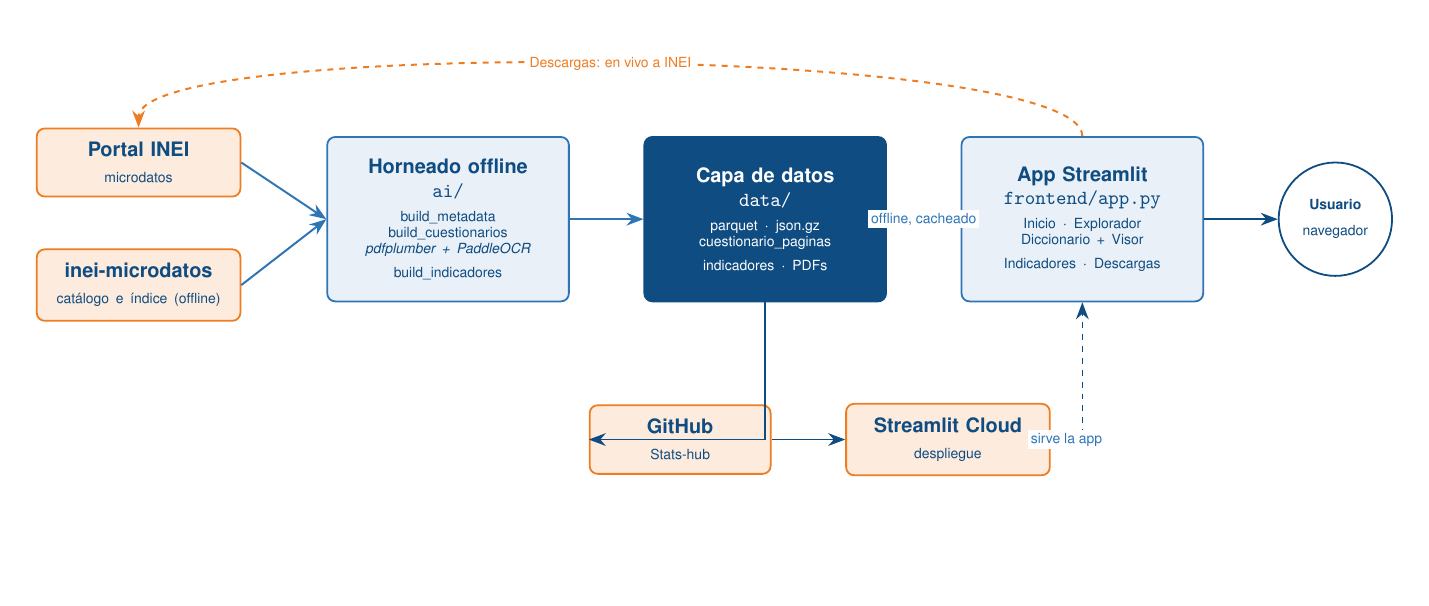
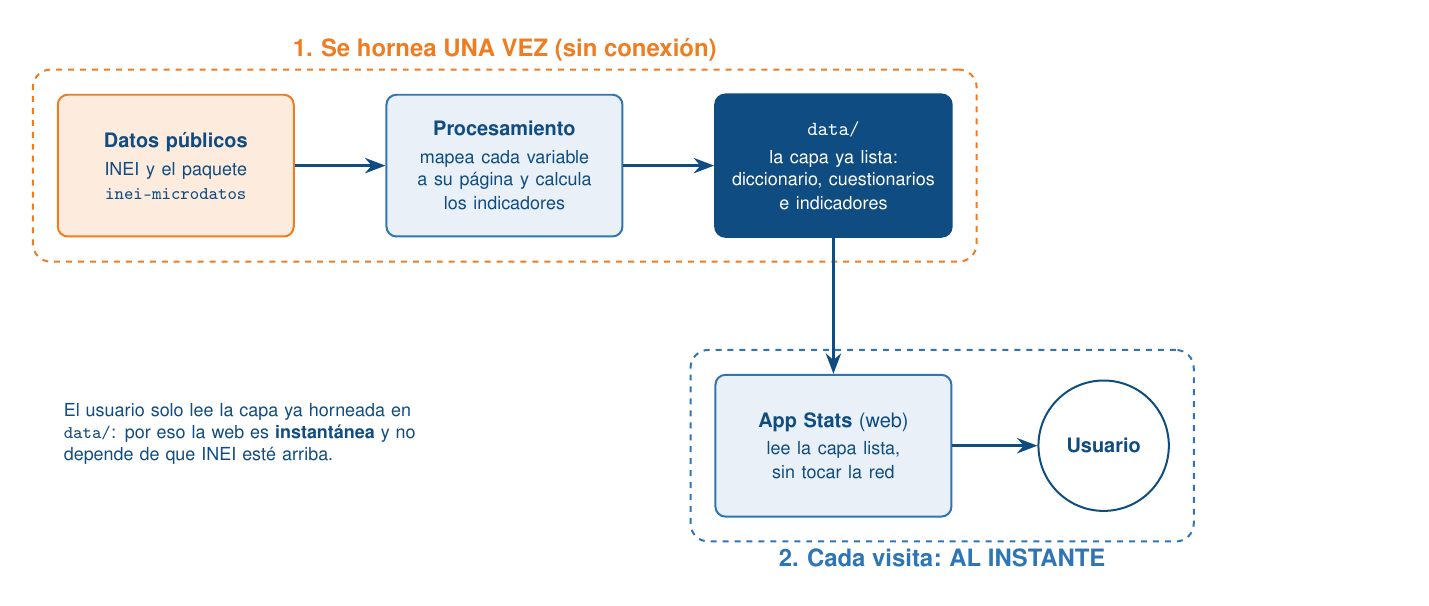
Before and after one commit to Arriola123456/Stats-hub, a LaTeX figure (docs/arquitectura.tex): the whole page, the shorter picture padded with empty space. Compiled offline with pdfLaTeX.

Commit message:
Simplifico el diagrama de arquitectura a dos fases claras (hornear una vez / servir al instante)

```diff
--- a/docs/arquitectura.tex
+++ b/docs/arquitectura.tex
@@ -1,12 +1,12 @@
-% Diagrama de arquitectura de Stats (ENAHO Hub)
+% Diagrama de arquitectura de Stats (ENAHO Hub) - dos pasos, flujo simple
 % Compilar: pdflatex arquitectura.tex
-\documentclass[border=18pt]{standalone}
+\documentclass[border=16pt]{standalone}
 \usepackage[utf8]{inputenc}
 \usepackage[T1]{fontenc}
 \usepackage{helvet}
 \renewcommand{\familydefault}{\sfdefault}
 \usepackage{tikz}
-\usetikzlibrary{arrows.meta, positioning}
+\usetikzlibrary{arrows.meta, positioning, fit, backgrounds}
 
 \definecolor{AzulStats}{RGB}{15,76,129}
 \definecolor{AzulClaro}{RGB}{46,117,182}
@@ -17,51 +17,44 @@
 \begin{document}
 \begin{tikzpicture}[
   font=\sffamily,
-  >={Stealth[length=3mm]},
-  box/.style={rounded corners=4pt, draw=AzulClaro, line width=0.9pt, fill=AzulSuave,
-    text=AzulStats, align=center, inner sep=8pt, text width=3.7cm, minimum height=2.9cm},
-  data/.style={rounded corners=4pt, draw=AzulStats, line width=0.9pt, fill=AzulStats,
-    text=white, align=center, inner sep=8pt, text width=3.7cm, minimum height=2.9cm},
-  src/.style={rounded corners=4pt, draw=NaranjaStats, line width=0.9pt, fill=NaranjaSuave,
-    text=AzulStats, align=center, inner sep=7pt, text width=3.1cm},
-  user/.style={circle, draw=AzulStats, line width=0.9pt, fill=white, text=AzulStats,
-    align=center, inner sep=3pt, minimum size=2cm},
-  flow/.style={->, line width=1pt, AzulClaro},
-  lbl/.style={font=\sffamily\scriptsize, text=AzulClaro, fill=white, inner sep=1.5pt},
+  >={Stealth[length=3.6mm]},
+  caja/.style={rounded corners=5pt, draw=AzulClaro, line width=1pt, fill=AzulSuave,
+    text=AzulStats, align=center, inner sep=8pt, text width=3.6cm, minimum height=2.5cm},
+  fuente/.style={rounded corners=5pt, draw=NaranjaStats, line width=1pt, fill=NaranjaSuave,
+    text=AzulStats, align=center, inner sep=8pt, text width=3.6cm, minimum height=2.5cm},
+  datos/.style={rounded corners=5pt, draw=AzulStats, line width=1.3pt, fill=AzulStats,
+    text=white, align=center, inner sep=8pt, text width=3.6cm, minimum height=2.5cm},
+  user/.style={circle, draw=AzulStats, line width=1pt, fill=white, text=AzulStats,
+    align=center, inner sep=2pt, minimum size=2.3cm},
+  flecha/.style={->, line width=1.6pt, AzulStats},
 ]
 
-% --- Fuentes externas ---
-\node[src] (inei) {\textbf{Portal INEI}\\[1pt]\scriptsize microdatos};
-\node[src, below=9mm of inei] (pkg) {\textbf{inei-microdatos}\\[1pt]\scriptsize catálogo e índice (offline)};
+% --- Fila 1: se hornea una vez ---
+\node[fuente] (src) {\textbf{Datos públicos}\\[3pt]\small INEI y el paquete\\ \texttt{inei-microdatos}};
+\node[caja, right=16mm of src] (ai) {\textbf{Procesamiento}\\[3pt]\small mapea cada variable\\ a su página y calcula\\ los indicadores};
+\node[datos, right=16mm of ai] (data) {\textbf{\texttt{data/}}\\[3pt]\small la capa ya lista:\\ diccionario, cuestionarios\\ e indicadores};
 
-% --- Pipeline ---
-\node[box, right=15mm of inei, yshift=-10mm] (ai)
-  {\textbf{Horneado offline}\\ \texttt{ai/}\\[4pt]\scriptsize build\_metadata\\ build\_cuestionarios\\ \textit{pdfplumber + PaddleOCR}\\ build\_indicadores};
-\node[data, right=13mm of ai] (data)
-  {\textbf{Capa de datos}\\ \texttt{data/}\\[4pt]\scriptsize parquet $\cdot$ json.gz\\ cuestionario\_paginas\\ indicadores $\cdot$ PDFs};
-\node[box, right=13mm of data] (app)
-  {\textbf{App Streamlit}\\ \texttt{frontend/app.py}\\[4pt]\scriptsize Inicio $\cdot$ Explorador\\ Diccionario + Visor\\ Indicadores $\cdot$ Descargas};
-\node[user, right=13mm of app] (user) {\scriptsize\textbf{Usuario}\\[1pt]\scriptsize navegador};
+% --- Fila 2: cada visita ---
+\node[caja, below=24mm of data] (app) {\textbf{App Stats} (web)\\[3pt]\small lee la capa lista,\\ sin tocar la red};
+\node[user, right=15mm of app] (usr) {\textbf{Usuario}};
 
-% --- Despliegue ---
-\node[src, below=18mm of data, xshift=-15mm, text width=2.7cm] (gh) {\textbf{GitHub}\\[1pt]\scriptsize Stats-hub};
-\node[src, right=13mm of gh, text width=3.1cm] (cloud) {\textbf{Streamlit Cloud}\\[1pt]\scriptsize despliegue};
+\draw[flecha] (src) -- (ai);
+\draw[flecha] (ai) -- (data);
+\draw[flecha] (data) -- (app);
+\draw[flecha] (app) -- (usr);
 
-% --- Flechas del pipeline ---
-\draw[flow] (pkg.east) -- (ai.west);
-\draw[flow] (inei.east) -- (ai.west);
-\draw[flow] (ai) -- (data);
-\draw[flow, AzulStats] (data) -- node[lbl]{offline, cacheado} (app);
-\draw[flow, AzulStats] (app) -- (user);
+% --- Bandas de fase ---
+\begin{scope}[on background layer]
+  \node[fit=(src)(data), draw=NaranjaStats, dashed, rounded corners=9pt, line width=1pt, inner sep=12pt,
+    label={[NaranjaStats, font=\sffamily\bfseries\large]above:1. Se hornea UNA VEZ (sin conexión)}] {};
+  \node[fit=(app)(usr), draw=AzulClaro, dashed, rounded corners=9pt, line width=1pt, inner sep=12pt,
+    label={[AzulClaro, font=\sffamily\bfseries\large]below:2. Cada visita: AL INSTANTE}] {};
+\end{scope}
 
-% --- Descarga en vivo (arco superior, naranja) ---
-\draw[->, line width=1pt, NaranjaStats, dashed]
-  (app.north) .. controls +(0,1.6) and +(0,1.6) .. node[lbl, text=NaranjaStats]{Descargas: en vivo a INEI} (inei.north);
-
-% --- Despliegue (abajo) ---
-\draw[->, line width=0.8pt, AzulStats] (data.south) |- (gh.west);
-\draw[->, line width=0.8pt, AzulStats] (gh) -- (cloud);
-\draw[->, line width=0.8pt, AzulStats, dashed] (cloud.east) -| node[lbl, pos=0.25]{sirve la app} (app.south);
+% --- Nota en el hueco inferior izquierdo ---
+\node[text width=6.4cm, align=left, font=\sffamily\small, text=AzulStats, anchor=west]
+  at ([yshift=2mm]src.west |- app) {El usuario solo lee la capa ya horneada en \texttt{data/}: por eso
+  la web es \textbf{instantánea} y no depende de que INEI esté arriba.};
 
 \end{tikzpicture}
 \end{document}
```
Also changed, not shown: docs/pitch_stats.tex (+4 -5 lines), docs/arquitectura.png, docs/pitch_stats.pdf.
